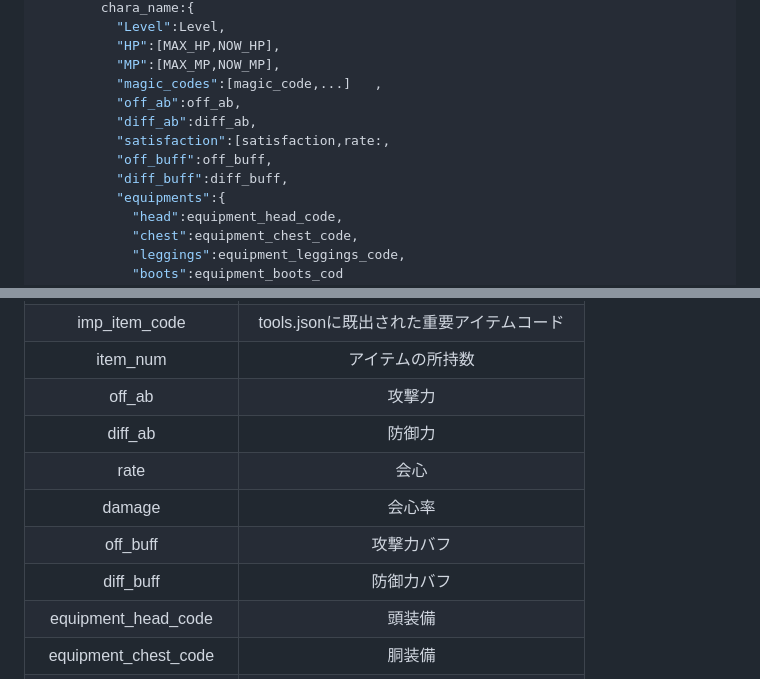
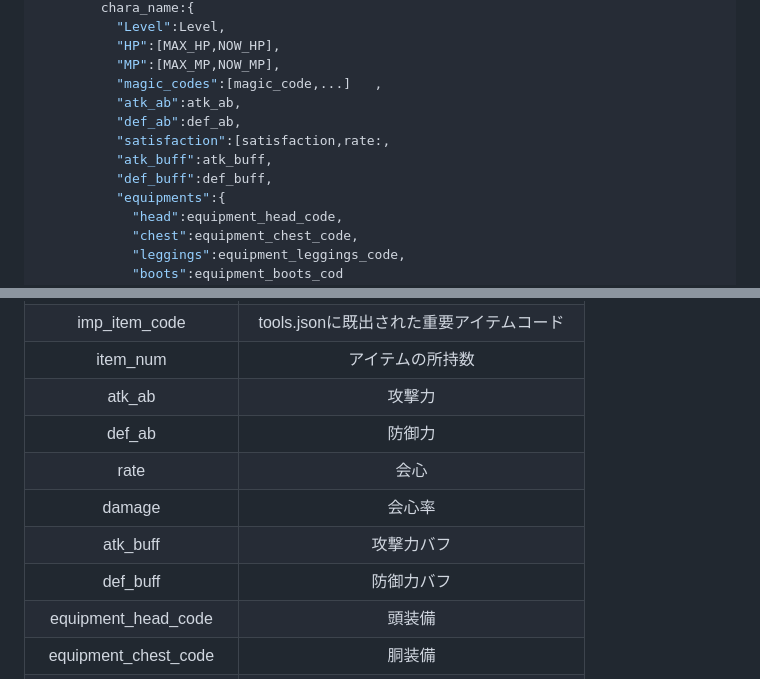
Before and after one commit to rei-0131/IK_RPG, a Markdown page: README.md, 2 parts joined by grey strips. GitHub-like rendering.

```diff
--- a/README.md
+++ b/README.md
@@ -58,11 +58,11 @@
           "HP":[MAX_HP,NOW_HP],
           "MP":[MAX_MP,NOW_MP],
           "magic_codes":[magic_code,...]   ,
-          "off_ab":off_ab,
-          "diff_ab":diff_ab,
+          "atk_ab":atk_ab,
+          "def_ab":def_ab,
           "satisfaction":[satisfaction,rate:,
-          "off_buff":off_buff,
-          "diff_buff":diff_buff,
+          "atk_buff":atk_buff,
+          "def_buff":def_buff,
           "equipments":{
             "head":equipment_head_code,
             "chest":equipment_chest_code,
@@ -99,12 +99,12 @@
 |item_code    |tools.jsonに記述された道具コード　　　　|
 |imp_item_code|tools.jsonに既出された重要アイテムコード|
 |item_num     |アイテムの所持数         　　　　       |
-|off_ab       |攻撃力            　　　　             |
-|diff_ab      |防御力          　　　　               |
+|atk_ab       |攻撃力            　　　　             |
+|def_ab      |防御力          　　　　               |
 |rate         |会心            　　　　               |
 |damage       |会心率                   　　　　      |
-|off_buff     |攻撃力バフ               　　　　       |
-|diff_buff    |防御力バフ               　　　　       |
+|atk_buff     |攻撃力バフ               　　　　       |
+|def_buff    |防御力バフ               　　　　       |
 |equipment_head_code|頭装備                           |
 |equipment_chest_code|胴装備                          |
 |equipment_leggings_code|脚装備                       |
```
